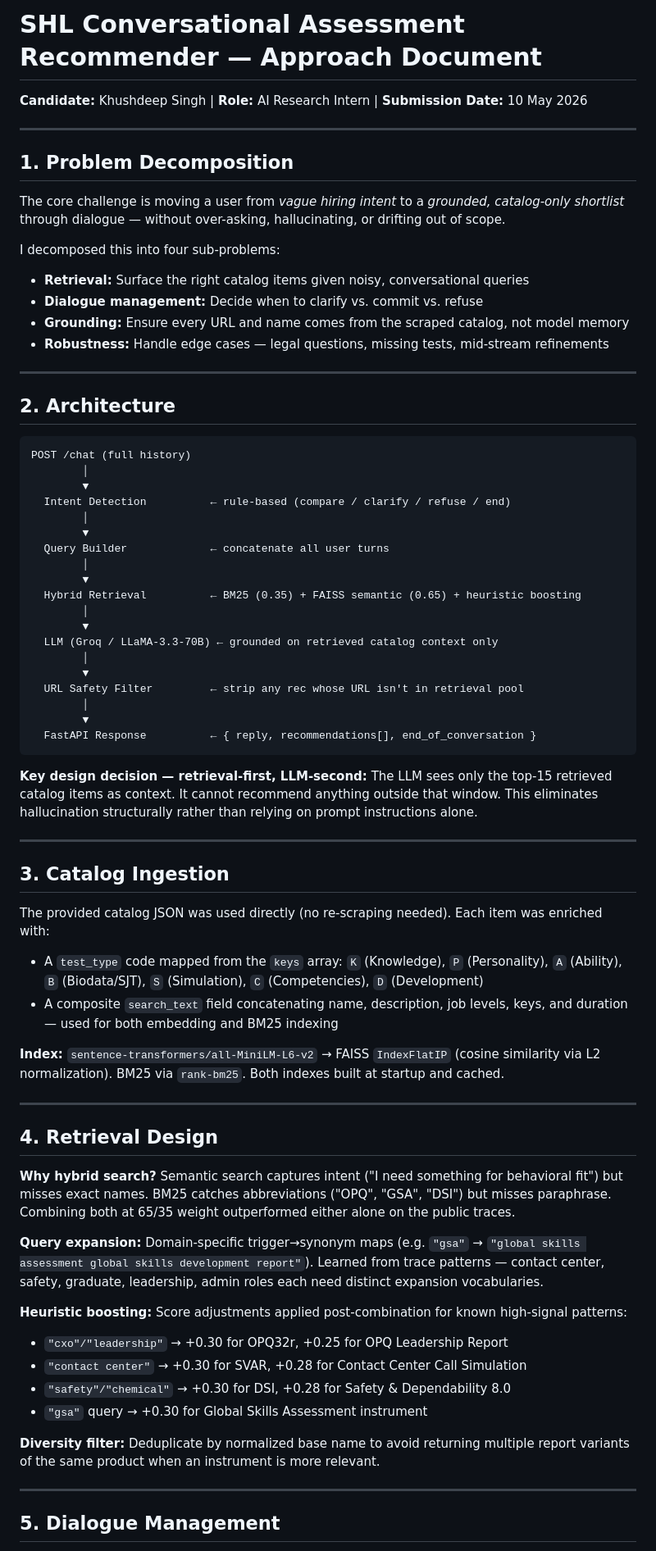
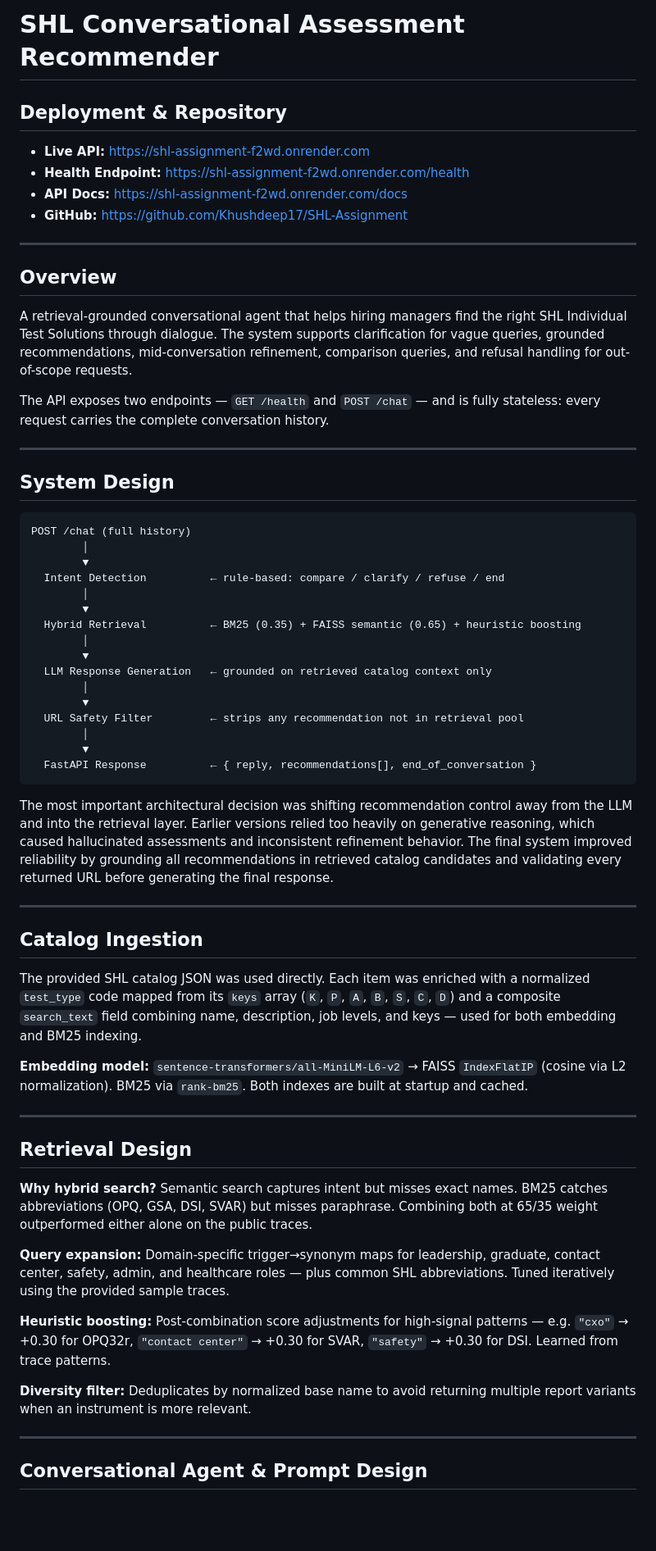
Before and after one commit to Khushdeep17/SHL-Assignment, a Markdown page: README.md, the part around one of its changes. Shown at 82% size. GitHub-like rendering; blank space fills up the shorter version.

````diff
--- a/README.md
+++ b/README.md
@@ -1,75 +1,66 @@
-# SHL Conversational Assessment Recommender — Approach Document
+# SHL Conversational Assessment Recommender
 
-**Candidate:** Khushdeep Singh | **Role:** AI Research Intern | **Submission Date:** 10 May 2026
+## Deployment & Repository
+
+- **Live API:** https://shl-assignment-f2wd.onrender.com
+- **Health Endpoint:** https://shl-assignment-f2wd.onrender.com/health
+- **API Docs:** https://shl-assignment-f2wd.onrender.com/docs
+- **GitHub:** https://github.com/Khushdeep17/SHL-Assignment
 
 ---
 
-## 1. Problem Decomposition
+## Overview
 
-The core challenge is moving a user from *vague hiring intent* to a *grounded, catalog-only shortlist* through dialogue — without over-asking, hallucinating, or drifting out of scope.
+A retrieval-grounded conversational agent that helps hiring managers find the right SHL Individual Test Solutions through dialogue. The system supports clarification for vague queries, grounded recommendations, mid-conversation refinement, comparison queries, and refusal handling for out-of-scope requests.
 
-I decomposed this into four sub-problems:
-- **Retrieval:** Surface the right catalog items given noisy, conversational queries
-- **Dialogue management:** Decide when to clarify vs. commit vs. refuse
-- **Grounding:** Ensure every URL and name comes from the scraped catalog, not model memory
-- **Robustness:** Handle edge cases — legal questions, missing tests, mid-stream refinements
+The API exposes two endpoints — `GET /health` and `POST /chat` — and is fully stateless: every request carries the complete conversation history.
 
 ---
 
-## 2. Architecture
+## System Design
 
 ```
 POST /chat (full history)
         │
         ▼
-  Intent Detection          ← rule-based (compare / clarify / refuse / end)
-        │
-        ▼
-  Query Builder             ← concatenate all user turns
+  Intent Detection          ← rule-based: compare / clarify / refuse / end
         │
         ▼
   Hybrid Retrieval          ← BM25 (0.35) + FAISS semantic (0.65) + heuristic boosting
         │
         ▼
-  LLM (Groq / LLaMA-3.3-70B) ← grounded on retrieved catalog context only
+  LLM Response Generation   ← grounded on retrieved catalog context only
         │
         ▼
-  URL Safety Filter         ← strip any rec whose URL isn't in retrieval pool
+  URL Safety Filter         ← strips any recommendation not in retrieval pool
         │
         ▼
   FastAPI Response          ← { reply, recommendations[], end_of_conversation }
 ```
 
-**Key design decision — retrieval-first, LLM-second:** The LLM sees only the top-15 retrieved catalog items as context. It cannot recommend anything outside that window. This eliminates hallucination structurally rather than relying on prompt instructions alone.
+The most important architectural decision was shifting recommendation control away from the LLM and into the retrieval layer. Earlier versions relied too heavily on generative reasoning, which caused hallucinated assessments and inconsistent refinement behavior. The final system improved reliability by grounding all recommendations in retrieved catalog candidates and validating every returned URL before generating the final response.
 
 ---
 
-## 3. Catalog Ingestion
+## Catalog Ingestion
 
-The provided catalog JSON was used directly (no re-scraping needed). Each item was enriched with:
+The provided SHL catalog JSON was used directly. Each item was enriched with a normalized `test_type` code mapped from its `keys` array (`K`, `P`, `A`, `B`, `S`, `C`, `D`) and a composite `search_text` field combining name, description, job levels, and keys — used for both embedding and BM25 indexing.
 
-- A `test_type` code mapped from the `keys` array: `K` (Knowledge), `P` (Personality), `A` (Ability), `B` (Biodata/SJT), `S` (Simulation), `C` (Competencies), `D` (Development)
-- A composite `search_text` field concatenating name, description, job levels, keys, and duration — used for both embedding and BM25 indexing
-
-**Index:** `sentence-transformers/all-MiniLM-L6-v2` → FAISS `IndexFlatIP` (cosine similarity via L2 normalization). BM25 via `rank-bm25`. Both indexes built at startup and cached.
+**Embedding model:** `sentence-transformers/all-MiniLM-L6-v2` → FAISS `IndexFlatIP` (cosine via L2 normalization). BM25 via `rank-bm25`. Both indexes are built at startup and cached.
 
 ---
 
-## 4. Retrieval Design
+## Retrieval Design
 
-**Why hybrid search?** Semantic search captures intent ("I need something for behavioral fit") but misses exact names. BM25 catches abbreviations ("OPQ", "GSA", "DSI") but misses paraphrase. Combining both at 65/35 weight outperformed either alone on the public traces.
+**Why hybrid search?** Semantic search captures intent but misses exact names. BM25 catches abbreviations (OPQ, GSA, DSI, SVAR) but misses paraphrase. Combining both at 65/35 weight outperformed either alone on the public traces.
 
-**Query expansion:** Domain-specific trigger→synonym maps (e.g. `"gsa"` → `"global skills assessment global skills development report"`). Learned from trace patterns — contact center, safety, graduate, leadership, admin roles each need distinct expansion vocabularies.
+**Query expansion:** Domain-specific trigger→synonym maps for leadership, graduate, contact center, safety, admin, and healthcare roles — plus common SHL abbreviations. Tuned iteratively using the provided sample traces.
 
-**Heuristic boosting:** Score adjustments applied post-combination for known high-signal patterns:
-- `"cxo"/"leadership"` → +0.30 for OPQ32r, +0.25 for OPQ Leadership Report
-- `"contact center"` → +0.30 for SVAR, +0.28 for Contact Center Call Simulation
-- `"safety"/"chemical"` → +0.30 for DSI, +0.28 for Safety & Dependability 8.0
-- `"gsa"` query → +0.30 for Global Skills Assessment instrument
+**Heuristic boosting:** Post-combination score adjustments for high-signal patterns — e.g. `"cxo"` → +0.30 for OPQ32r, `"contact center"` → +0.30 for SVAR, `"safety"` → +0.30 for DSI. Learned from trace patterns.
 
-**Diversity filter:** Deduplicate by normalized base name to avoid returning multiple report variants of the same product when an instrument is more relevant.
+**Diversity filter:** Deduplicates by normalized base name to avoid returning multiple report variants when an instrument is more relevant.
 
 ---
 
-## 5. Dialogue Management
+## Conversational Agent & Prompt Design
 
````
Also changed, not shown: other parts of README.md (+30 -29 lines).
